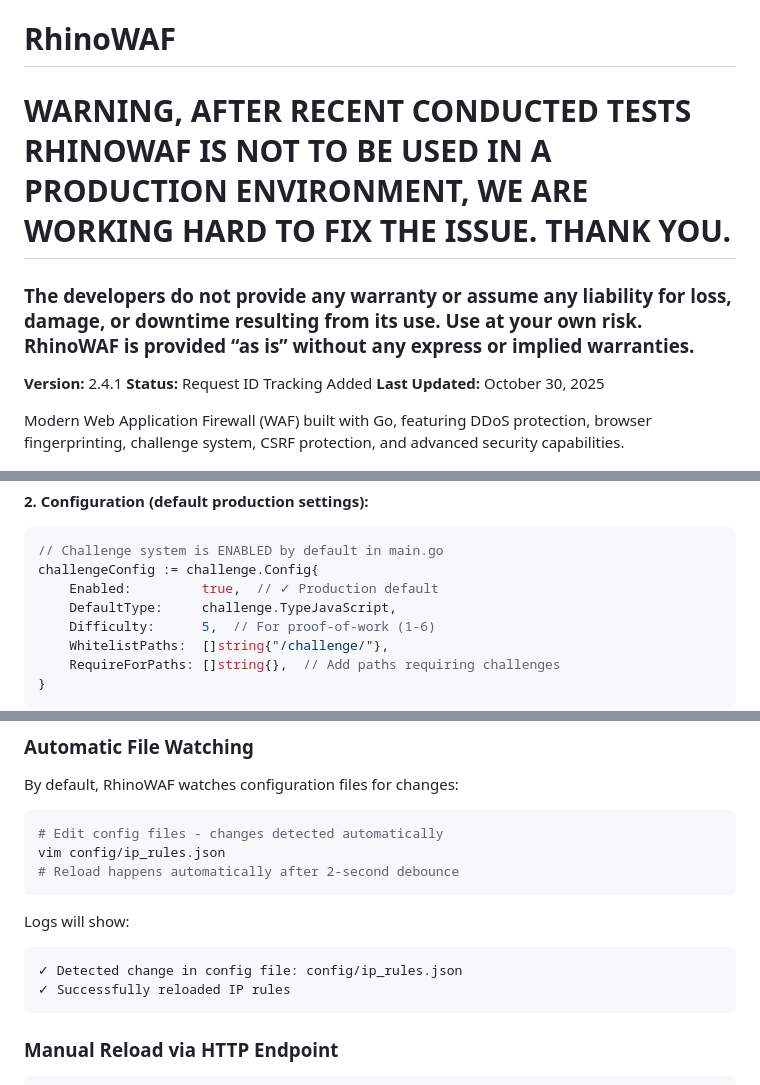
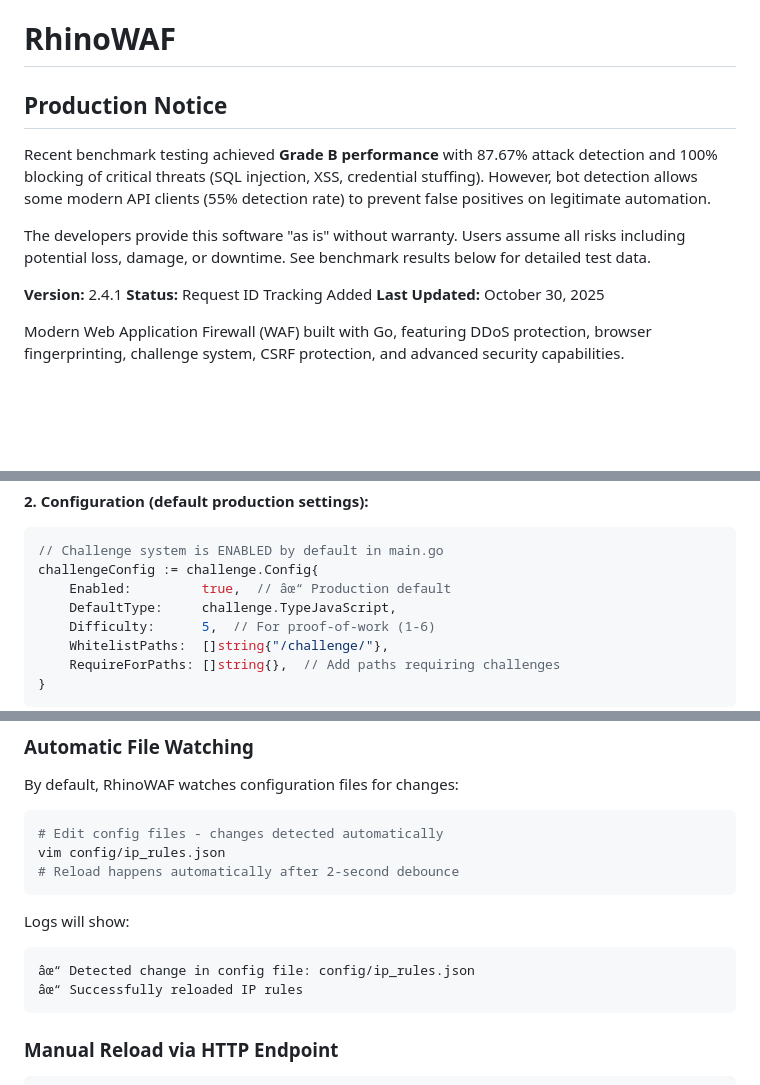
Before and after one commit to Egida/RhinoWAF, a Markdown page: README.md, 3 parts joined by grey strips. Drawn GitHub-style; blank space fills up the shorter version.

````diff
--- a/README.md
+++ b/README.md
@@ -1,8 +1,10 @@
 # RhinoWAF
 
-# WARNING, AFTER RECENT CONDUCTED TESTS RHINOWAF IS NOT TO BE USED IN A PRODUCTION ENVIRONMENT, WE ARE WORKING HARD TO FIX THE ISSUE. THANK YOU.
-### The developers do not provide any warranty or assume any liability for loss, damage, or downtime resulting from its use. Use at your own risk. RhinoWAF is provided “as is” without any express or implied warranties.
+## Production Notice
 
+Recent benchmark testing achieved **Grade B performance** with 87.67% attack detection and 100% blocking of critical threats (SQL injection, XSS, credential stuffing). However, bot detection allows some modern API clients (55% detection rate) to prevent false positives on legitimate automation.
+
+The developers provide this software "as is" without warranty. Users assume all risks including potential loss, damage, or downtime. See benchmark results below for detailed test data.
 
 **Version:** 2.4.1
 **Status:** Request ID Tracking Added
@@ -383,7 +385,7 @@ export TURNSTILE_SECRET="your-secret"
 ```go
 // Challenge system is ENABLED by default in main.go
 challengeConfig := challenge.Config{
-    Enabled:         true,  // ✓ Production default
+    Enabled:         true,  // âœ“ Production default
     DefaultType:     challenge.TypeJavaScript,
     Difficulty:      5,  // For proof-of-work (1-6)
     WhitelistPaths:  []string{"/challenge/"},
@@ -657,8 +659,8 @@ vim config/ip_rules.json
 
 Logs will show:
 ```
-✓ Detected change in config file: config/ip_rules.json
-✓ Successfully reloaded IP rules
+âœ“ Detected change in config file: config/ip_rules.json
+âœ“ Successfully reloaded IP rules
 ```
 
 ### Manual Reload via HTTP Endpoint
````
Also changed, not shown: other parts of README.md (+108 -108 lines).
